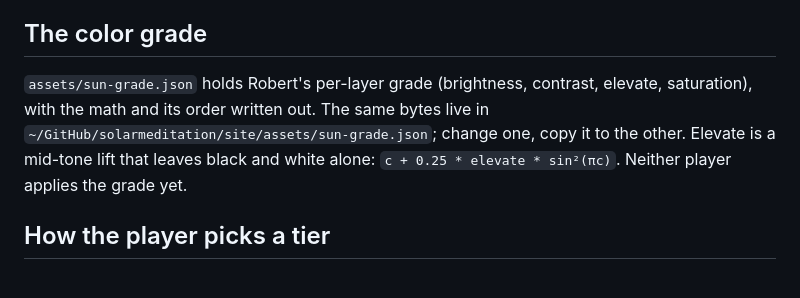
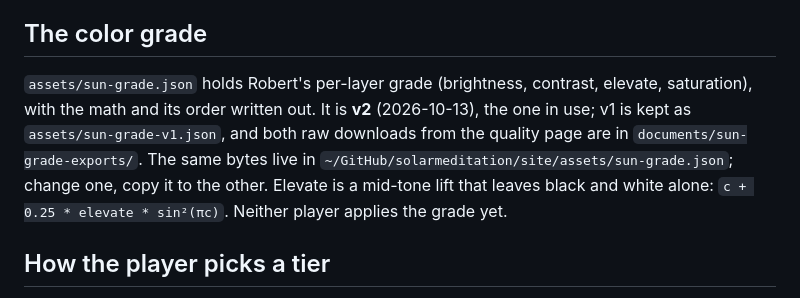
Before and after one commit to Sonified/the-signal, a Markdown page: documents/sun-quality-ladder.md, the part around the change. Drawn GitHub-style.

Commit message:
Ladder doc: the grade is v2, v1 kept

```diff
--- a/documents/sun-quality-ladder.md
+++ b/documents/sun-quality-ladder.md
@@ -47,7 +47,7 @@ Each tier also needs an x264 twin (for browsers without HEVC) and, for meditatew
 
 ## The color grade
 
-`assets/sun-grade.json` holds Robert's per-layer grade (brightness, contrast, elevate, saturation), with the math and its order written out. The same bytes live in `~/GitHub/solarmeditation/site/assets/sun-grade.json`; change one, copy it to the other. Elevate is a mid-tone lift that leaves black and white alone: `c + 0.25 * elevate * sin²(πc)`. Neither player applies the grade yet.
+`assets/sun-grade.json` holds Robert's per-layer grade (brightness, contrast, elevate, saturation), with the math and its order written out. It is **v2** (2026-10-13), the one in use; v1 is kept as `assets/sun-grade-v1.json`, and both raw downloads from the quality page are in `documents/sun-grade-exports/`. The same bytes live in `~/GitHub/solarmeditation/site/assets/sun-grade.json`; change one, copy it to the other. Elevate is a mid-tone lift that leaves black and white alone: `c + 0.25 * elevate * sin²(πc)`. Neither player applies the grade yet.
 
 ## How the player picks a tier
 
```
